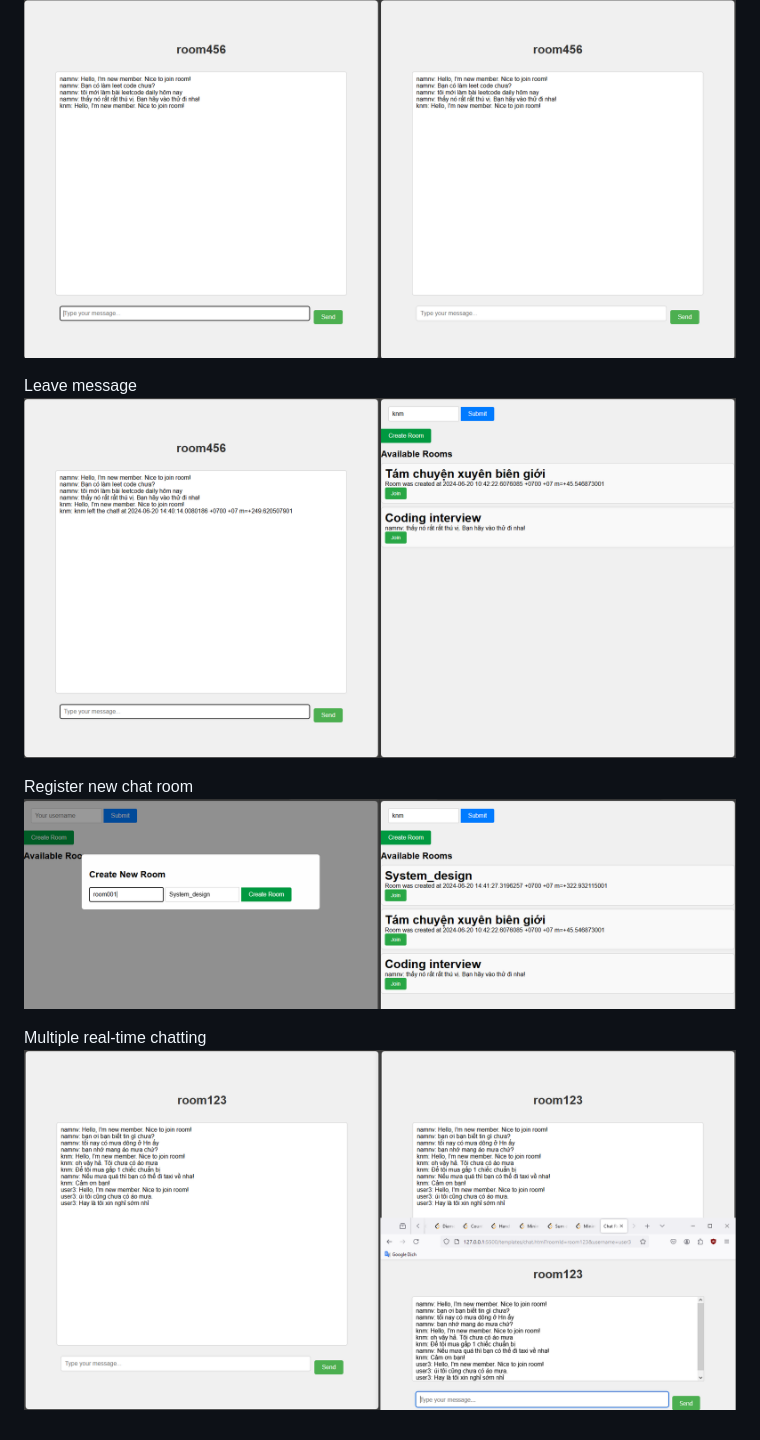
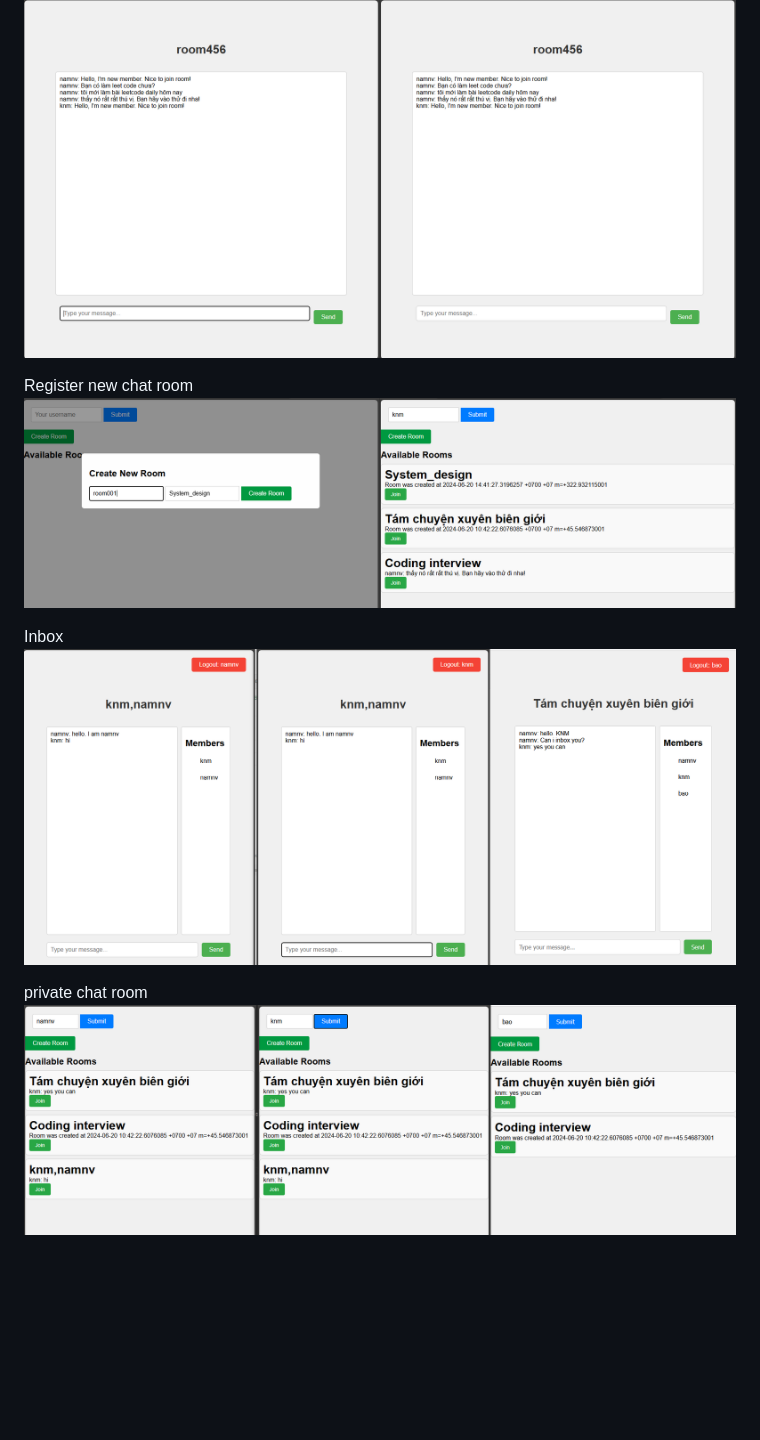
Before and after one commit to NamNV2496/go-chat-app-demo, a Markdown page: Readme.md, the part around the change. GitHub-like rendering; pictures changed too: docs/image-2.png (deleted), docs/image4.png (deleted), docs/image5.png (added); blank space fills up the shorter version.

```diff
--- a/Readme.md
+++ b/Readme.md
@@ -16,11 +16,11 @@ The latest message always is updated to show user
 Old message also was stored to display new user (maximum config from code is `MaxLengthOldMsg = 50`)
 ![alt text](docs/image-1.png)
 
-Leave message
-![alt text](docs/image-2.png)
-
 Register new chat room
 ![alt text](docs/image-3.png)
 
-Multiple real-time chatting
-![alt text](docs/image4.png)
+Inbox
+![alt text](docs/image5.png)
+
+private chat room
+![alt text](docs/image6.png)
```
Also changed, not shown: 2 other files.
